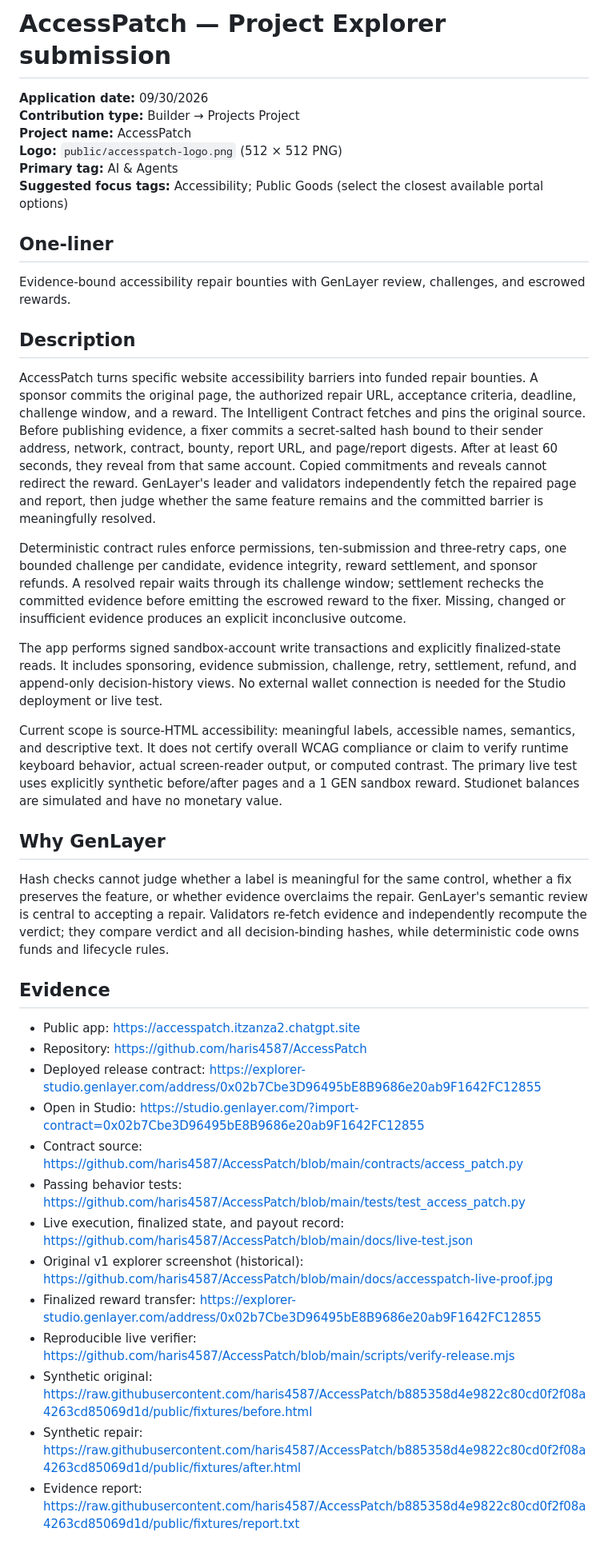
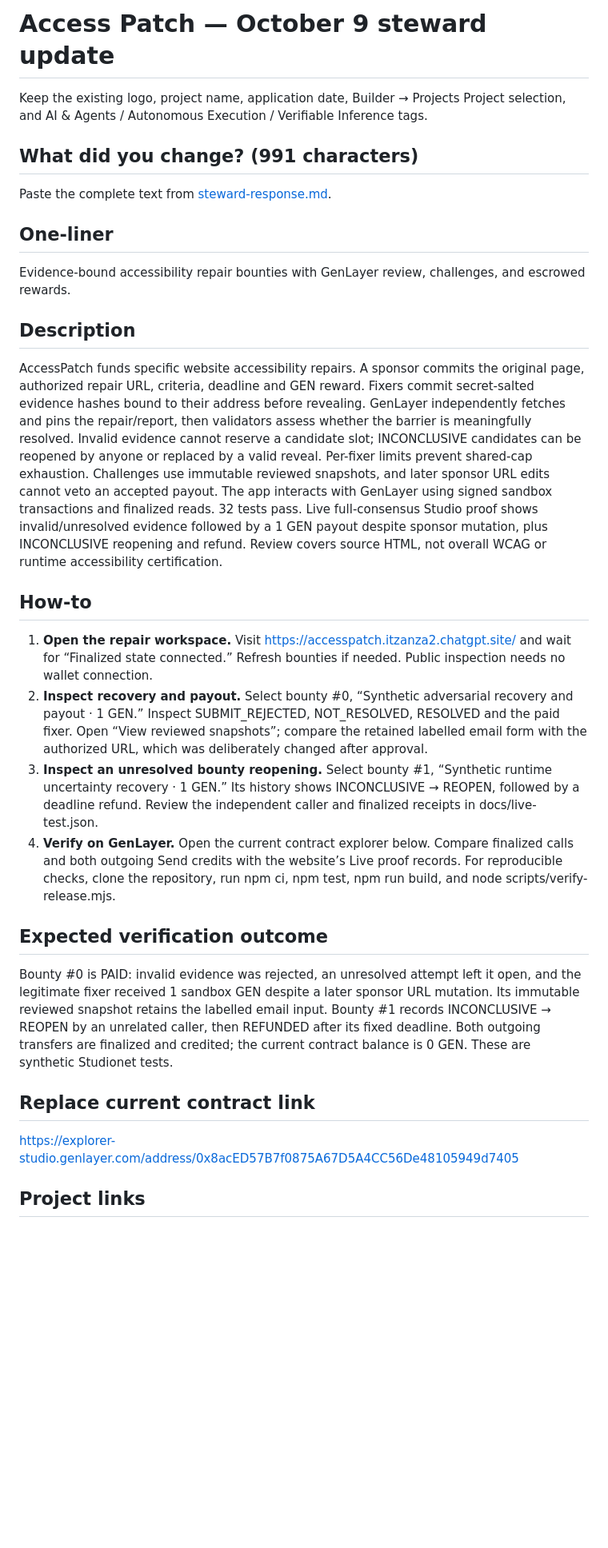
Before and after one commit to haris4587/AccessPatch, a Markdown page: docs/submission.md, the part around one of its changes. Shown at 80% size. Rendered like a GitHub page; blank space fills up the shorter version.

Commit message:
Document verified v3 recovery, immutable payout evidence and steward update

```diff
--- a/docs/submission.md
+++ b/docs/submission.md
@@ -1,11 +1,10 @@
-# AccessPatch — Project Explorer submission
+# Access Patch — October 9 steward update
 
-**Application date:** 09/30/2026
-**Contribution type:** Builder → Projects Project
-**Project name:** AccessPatch
-**Logo:** `public/accesspatch-logo.png` (512 × 512 PNG)
-**Primary tag:** AI & Agents
-**Suggested focus tags:** Accessibility; Public Goods (select the closest available portal options)
+Keep the existing logo, project name, application date, Builder → Projects Project selection, and AI & Agents / Autonomous Execution / Verifiable Inference tags.
+
+## What did you change? (991 characters)
+
+Paste the complete text from [steward-response.md](steward-response.md).
 
 ## One-liner
 
@@ -13,31 +12,22 @@ Evidence-bound accessibility repair bounties with GenLayer review, challenges, a
 
 ## Description
 
-AccessPatch turns specific website accessibility barriers into funded repair bounties. A sponsor commits the original page, the authorized repair URL, acceptance criteria, deadline, challenge window, and a reward. The Intelligent Contract fetches and pins the original source. Before publishing evidence, a fixer commits a secret-salted hash bound to their sender address, network, contract, bounty, report URL, and page/report digests. After at least 60 seconds, they reveal from that same account. Copied commitments and reveals cannot redirect the reward. GenLayer's leader and validators independently fetch the repaired page and report, then judge whether the same feature remains and the committed barrier is meaningfully resolved.
+AccessPatch funds specific website accessibility repairs. A sponsor commits the original page, authorized repair URL, criteria, deadline and GEN reward. Fixers commit secret-salted evidence hashes bound to their address before revealing. GenLayer independently fetches and pins the repair/report, then validators assess whether the barrier is meaningfully resolved. Invalid evidence cannot reserve a candidate slot; INCONCLUSIVE candidates can be reopened by anyone or replaced by a valid reveal. Per-fixer limits prevent shared-cap exhaustion. Challenges use immutable reviewed snapshots, and later sponsor URL edits cannot veto an accepted payout. The app interacts with GenLayer using signed sandbox transactions and finalized reads. 32 tests pass. Live full-consensus Studio proof shows invalid/unresolved evidence followed by a 1 GEN payout despite sponsor mutation, plus INCONCLUSIVE reopening and refund. Review covers source HTML, not overall WCAG or runtime accessibility certification.
 
-Deterministic contract rules enforce permissions, ten-submission and three-retry caps, one bounded challenge per candidate, evidence integrity, reward settlement, and sponsor refunds. A resolved repair waits through its challenge window; settlement rechecks the committed evidence before emitting the escrowed reward to the fixer. Missing, changed or insufficient evidence produces an explicit inconclusive outcome.
+## How-to
 
-The app performs signed sandbox-account write transactions and explicitly finalized-state reads. It includes sponsoring, evidence submission, challenge, retry, settlement, refund, and append-only decision-history views. No external wallet connection is needed for the Studio deployment or live test.
+1. **Open the repair workspace.** Visit https://accesspatch.itzanza2.chatgpt.site/ and wait for “Finalized state connected.” Refresh bounties if needed. Public inspection needs no wallet connection.
+2. **Inspect recovery and payout.** Select bounty #0, “Synthetic adversarial recovery and payout · 1 GEN.” Inspect SUBMIT_REJECTED, NOT_RESOLVED, RESOLVED and the paid fixer. Open “View reviewed snapshots”; compare the retained labelled email form with the authorized URL, which was deliberately changed after approval.
+3. **Inspect an unresolved bounty reopening.** Select bounty #1, “Synthetic runtime uncertainty recovery · 1 GEN.” Its history shows INCONCLUSIVE → REOPEN, followed by a deadline refund. Review the independent caller and finalized receipts in docs/live-test.json.
+4. **Verify on GenLayer.** Open the current contract explorer below. Compare finalized calls and both outgoing Send credits with the website’s Live proof records. For reproducible checks, clone the repository, run npm ci, npm test, npm run build, and node scripts/verify-release.mjs.
 
-Current scope is source-HTML accessibility: meaningful labels, accessible names, semantics, and descriptive text. It does not certify overall WCAG compliance or claim to verify runtime keyboard behavior, actual screen-reader output, or computed contrast. The primary live test uses explicitly synthetic before/after pages and a 1 GEN sandbox reward. Studionet balances are simulated and have no monetary value.
+## Expected verification outcome
 
-## Why GenLayer
+Bounty #0 is PAID: invalid evidence was rejected, an unresolved attempt left it open, and the legitimate fixer received 1 sandbox GEN despite a later sponsor URL mutation. Its immutable reviewed snapshot retains the labelled email input. Bounty #1 records INCONCLUSIVE → REOPEN by an unrelated caller, then REFUNDED after its fixed deadline. Both outgoing transfers are finalized and credited; the current contract balance is 0 GEN. These are synthetic Studionet tests.
 
-Hash checks cannot judge whether a label is meaningful for the same control, whether a fix preserves the feature, or whether evidence overclaims the repair. GenLayer's semantic review is central to accepting a repair. Validators re-fetch evidence and independently recompute the verdict; they compare verdict and all decision-binding hashes, while deterministic code owns funds and lifecycle rules.
+## Replace current contract link
 
-## Evidence
+https://explorer-studio.genlayer.com/address/0x8acED57B7f0875A67D5A4CC56De48105949d7405
 
-- Public app: https://accesspatch.itzanza2.chatgpt.site
-- Repository: https://github.com/haris4587/AccessPatch
-- Deployed release contract: https://explorer-studio.genlayer.com/address/0x02b7Cbe3D96495bE8B9686e20ab9F1642FC12855
-- Open in Studio: https://studio.genlayer.com/?import-contract=0x02b7Cbe3D96495bE8B9686e20ab9F1642FC12855
-- Contract source: https://github.com/haris4587/AccessPatch/blob/main/contracts/access_patch.py
-- Passing behavior tests: https://github.com/haris4587/AccessPatch/blob/main/tests/test_access_patch.py
-- Live execution, finalized state, and payout record: https://github.com/haris4587/AccessPatch/blob/main/docs/live-test.json
-- Original v1 explorer screenshot (historical): https://github.com/haris4587/AccessPatch/blob/main/docs/accesspatch-live-proof.jpg
-- Finalized reward transfer: https://explorer-studio.genlayer.com/address/0x02b7Cbe3D96495bE8B9686e20ab9F1642FC12855
-- Reproducible live verifier: https://github.com/haris4587/AccessPatch/blob/main/scripts/verify-release.mjs
-- Synthetic original: https://raw.githubusercontent.com/haris4587/AccessPatch/b885358d4e9822c80cd0f2f08a4263cd85069d1d/public/fixtures/before.html
-- Synthetic repair: https://raw.githubusercontent.com/haris4587/AccessPatch/b885358d4e9822c80cd0f2f08a4263cd85069d1d/public/fixtures/after.html
-- Evidence report: https://raw.githubusercontent.com/haris4587/AccessPatch/b885358d4e9822c80cd0f2f08a4263cd85069d1d/public/fixtures/report.txt
+## Project links
 
```
Also changed, not shown: other parts of docs/submission.md (+10 -4 lines).
